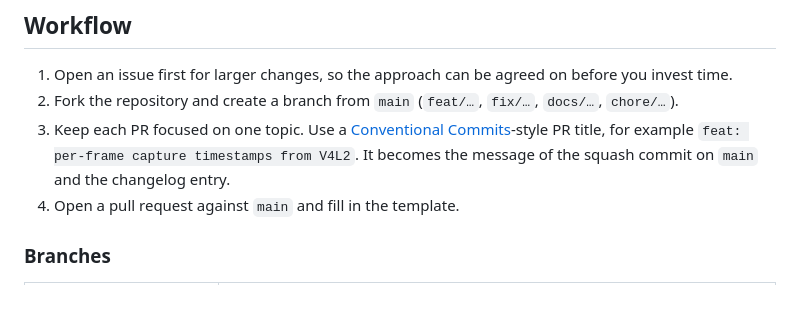
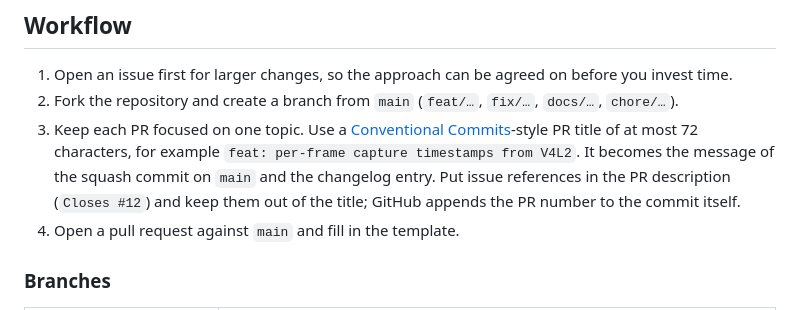
Before and after one commit to xXCrusaderXx/DartPilot, a Markdown page: CONTRIBUTING.md, the part around the change. Rendered like a GitHub page.

Commit message:
docs: PR titles stay under 72 characters and carry no issue number
Co-Authored-By: Claude Opus 5.5 <noreply@anthropic.com>

```diff
--- a/CONTRIBUTING.md
+++ b/CONTRIBUTING.md
@@ -72,7 +72,7 @@ Recordings and annotations are valuable, but they are **not committed to this re
 
 1. Open an issue first for larger changes, so the approach can be agreed on before you invest time.
 2. Fork the repository and create a branch from `main` (`feat/…`, `fix/…`, `docs/…`, `chore/…`).
-3. Keep each PR focused on one topic. Use a [Conventional Commits](https://www.conventionalcommits.org/)-style PR title, for example `feat: per-frame capture timestamps from V4L2`. It becomes the message of the squash commit on `main` and the changelog entry.
+3. Keep each PR focused on one topic. Use a [Conventional Commits](https://www.conventionalcommits.org/)-style PR title of at most 72 characters, for example `feat: per-frame capture timestamps from V4L2`. It becomes the message of the squash commit on `main` and the changelog entry. Put issue references in the PR description (`Closes #12`) and keep them out of the title; GitHub appends the PR number to the commit itself.
 4. Open a pull request against `main` and fill in the template.
 
 ### Branches
```
